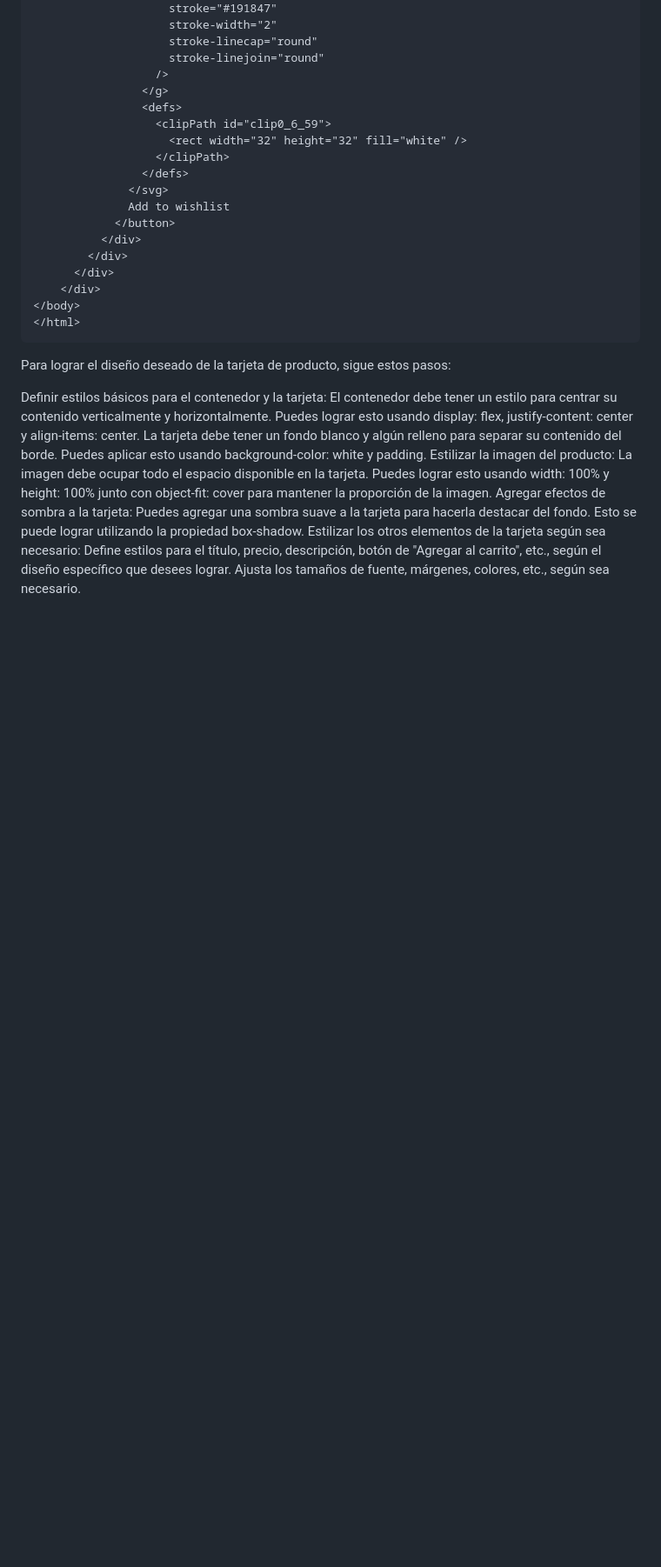
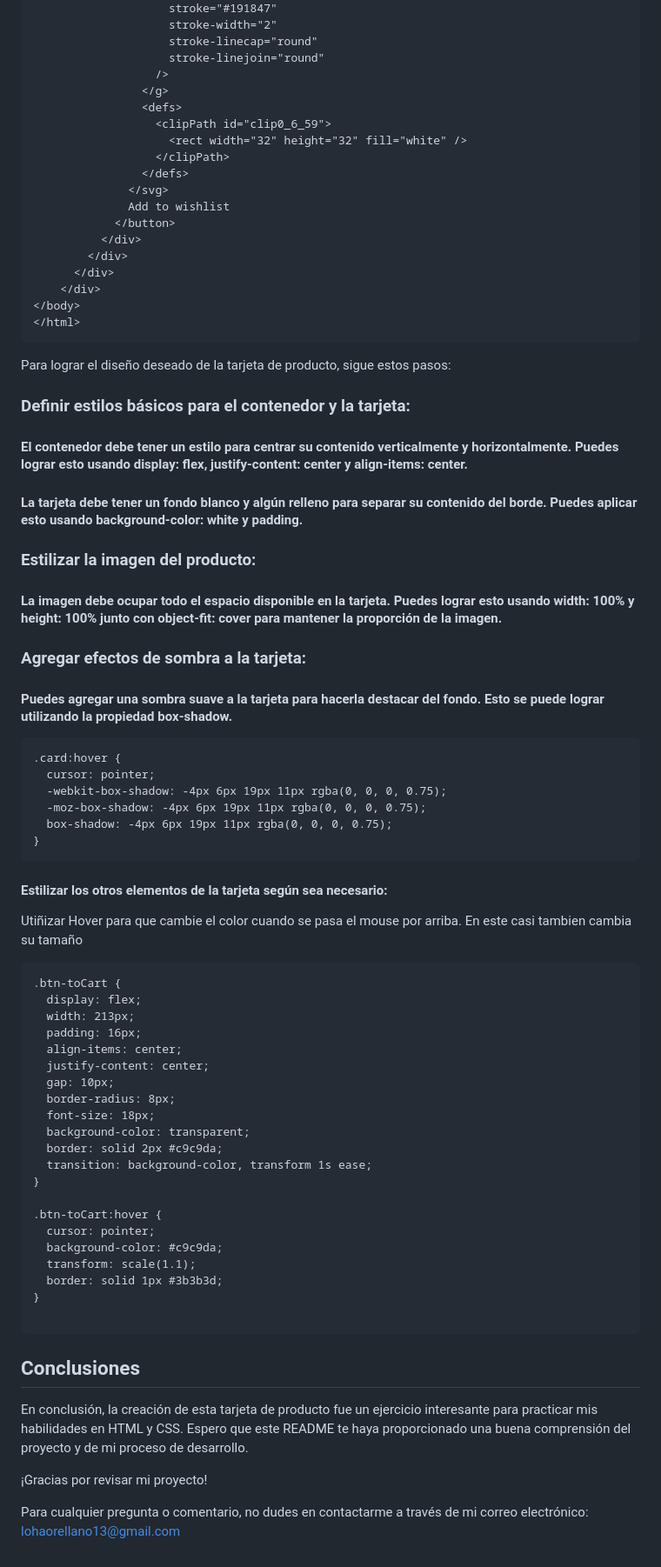
Before and after one commit to LohanaO/03-Product-Info, a Markdown page: README.md, the part around the change. Shown: that part at 87% size. Drawn GitHub-style; blank space fills up the shorter version.

````diff
--- a/README.md
+++ b/README.md
@@ -164,12 +164,50 @@ El contenido de la tarjeta de producto se estructuró utilizando elementos HTML
 
 Para lograr el diseño deseado de la tarjeta de producto, sigue estos pasos:
 
-Definir estilos básicos para el contenedor y la tarjeta:
-El contenedor debe tener un estilo para centrar su contenido verticalmente y horizontalmente. Puedes lograr esto usando display: flex, justify-content: center y align-items: center.
-La tarjeta debe tener un fondo blanco y algún relleno para separar su contenido del borde. Puedes aplicar esto usando background-color: white y padding.
-Estilizar la imagen del producto:
-La imagen debe ocupar todo el espacio disponible en la tarjeta. Puedes lograr esto usando width: 100% y height: 100% junto con object-fit: cover para mantener la proporción de la imagen.
-Agregar efectos de sombra a la tarjeta:
-Puedes agregar una sombra suave a la tarjeta para hacerla destacar del fondo. Esto se puede lograr utilizando la propiedad box-shadow.
-Estilizar los otros elementos de la tarjeta según sea necesario:
-Define estilos para el título, precio, descripción, botón de "Agregar al carrito", etc., según el diseño específico que desees lograr. Ajusta los tamaños de fuente, márgenes, colores, etc., según sea necesario.
+### Definir estilos básicos para el contenedor y la tarjeta:
+#### El contenedor debe tener un estilo para centrar su contenido verticalmente y horizontalmente. Puedes lograr esto usando display: flex, justify-content: center y align-items: center.
+#### La tarjeta debe tener un fondo blanco y algún relleno para separar su contenido del borde. Puedes aplicar esto usando background-color: white y padding.
+### Estilizar la imagen del producto:
+#### La imagen debe ocupar todo el espacio disponible en la tarjeta. Puedes lograr esto usando width: 100% y height: 100% junto con object-fit: cover para mantener la proporción de la imagen.
+### Agregar efectos de sombra a la tarjeta:
+#### Puedes agregar una sombra suave a la tarjeta para hacerla destacar del fondo. Esto se puede lograr utilizando la propiedad box-shadow.
+```
+.card:hover {
+  cursor: pointer;
+  -webkit-box-shadow: -4px 6px 19px 11px rgba(0, 0, 0, 0.75);
+  -moz-box-shadow: -4px 6px 19px 11px rgba(0, 0, 0, 0.75);
+  box-shadow: -4px 6px 19px 11px rgba(0, 0, 0, 0.75);
+}
+```
+#### Estilizar los otros elementos de la tarjeta según sea necesario:
+Utiñizar Hover para que cambie el color cuando se pasa el mouse por arriba. En este casi tambien cambia su tamaño
+```
+.btn-toCart {
+  display: flex;
+  width: 213px;
+  padding: 16px;
+  align-items: center;
+  justify-content: center;
+  gap: 10px;
+  border-radius: 8px;
+  font-size: 18px;
+  background-color: transparent;
+  border: solid 2px #c9c9da;
+  transition: background-color, transform 1s ease;
+}
+
+.btn-toCart:hover {
+  cursor: pointer;
+  background-color: #c9c9da;
+  transform: scale(1.1);
+  border: solid 1px #3b3b3d;
+}
+
+```
+
+## Conclusiones
+En conclusión, la creación de esta tarjeta de producto fue un ejercicio interesante para practicar mis habilidades en HTML y CSS. Espero que este README te haya proporcionado una buena comprensión del proyecto y de mi proceso de desarrollo.
+
+¡Gracias por revisar mi proyecto!
+
+Para cualquier pregunta o comentario, no dudes en contactarme a través de mi correo electrónico: lohaorellano13@gmail.com
````
